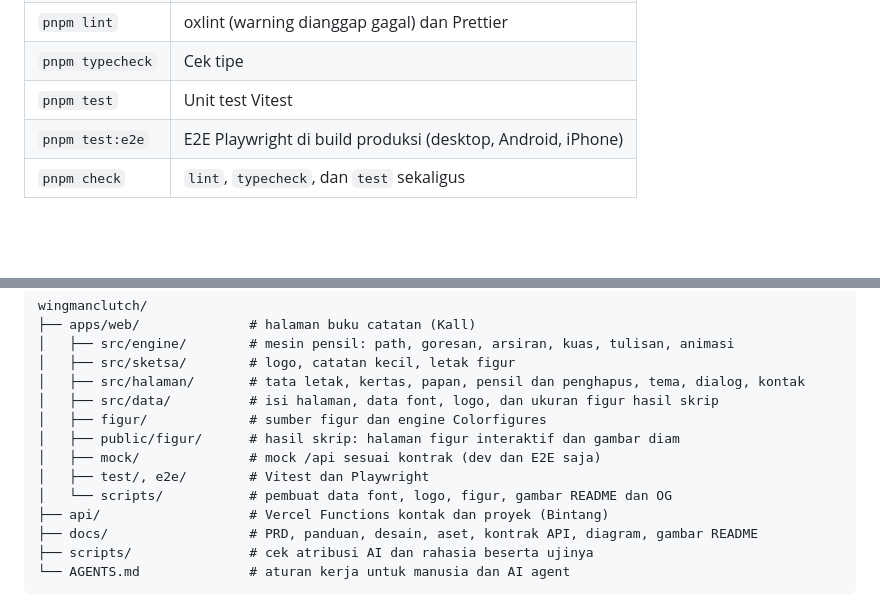
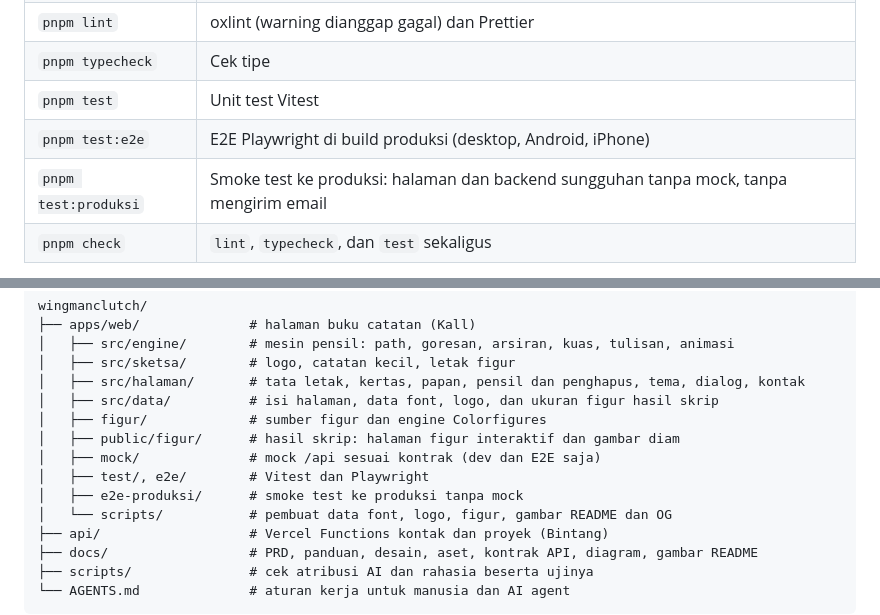
Before and after one commit to Wingman-Clutch/wingmanclutch, a Markdown page: README.md, 2 parts joined by grey strips. GitHub-like rendering; blank space fills up the shorter version.

```diff
--- a/README.md
+++ b/README.md
@@ -97,6 +97,7 @@ Pesan kontak yang memuat `#gagal` dijawab 503 dan `#sering` dijawab 429 oleh moc
 | `pnpm typecheck` | Cek tipe |
 | `pnpm test` | Unit test Vitest |
 | `pnpm test:e2e` | E2E Playwright di build produksi (desktop, Android, iPhone) |
+| `pnpm test:produksi` | Smoke test ke produksi: halaman dan backend sungguhan tanpa mock, tanpa mengirim email |
 | `pnpm check` | `lint`, `typecheck`, dan `test` sekaligus |
 
 Pertama kali menjalankan E2E di mesin baru: `pnpm --filter @wingmanclutch/web exec playwright install chromium webkit`. Perintah backend ada di [AGENTS.md](AGENTS.md#6-perintah).
@@ -114,6 +115,7 @@ wingmanclutch/
 │   ├── public/figur/      # hasil skrip: halaman figur interaktif dan gambar diam
 │   ├── mock/              # mock /api sesuai kontrak (dev dan E2E saja)
 │   ├── test/, e2e/        # Vitest dan Playwright
+│   ├── e2e-produksi/      # smoke test ke produksi tanpa mock
 │   └── scripts/           # pembuat data font, logo, figur, gambar README dan OG
 ├── api/                   # Vercel Functions kontak dan proyek (Bintang)
 ├── docs/                  # PRD, panduan, desain, aset, kontrak API, diagram, gambar README
```
Also changed, not shown: AGENTS.md (+3 -1 lines), docs/frontend.md (+6 -5 lines).
